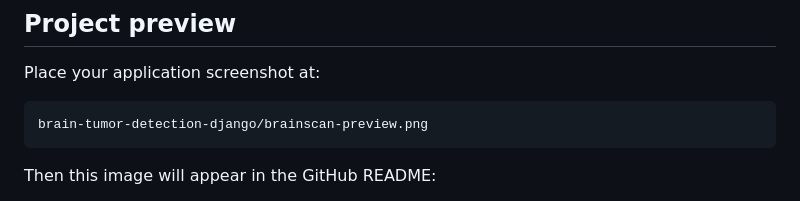
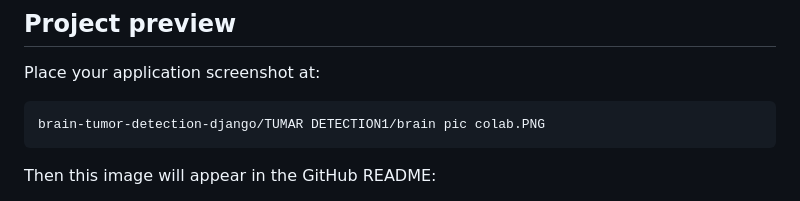
Before and after one commit to jehangeerk102-cyber-IT-Expert/brain-tumor-detection-django, a Markdown page: TUMAR DETECTION1/README.md, the part around one of its changes. Drawn GitHub-style.

````diff
--- a/TUMAR DETECTION1/README.md
+++ b/TUMAR DETECTION1/README.md
@@ -9,7 +9,7 @@ A Django-based brain-tumor classification application using a trained TensorFlow
 Place your application screenshot at:
 
 ```
-brain-tumor-detection-django/brainscan-preview.png
+brain-tumor-detection-django/TUMAR DETECTION1/brain pic colab.PNG
 ```
 
 Then this image will appear in the GitHub README:
````
Also changed, not shown: other parts of TUMAR DETECTION1/README.md (+1 -1 lines).
